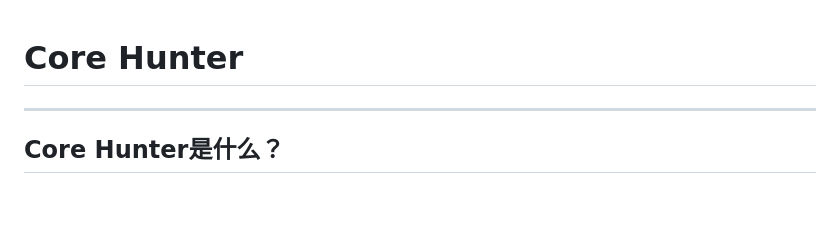
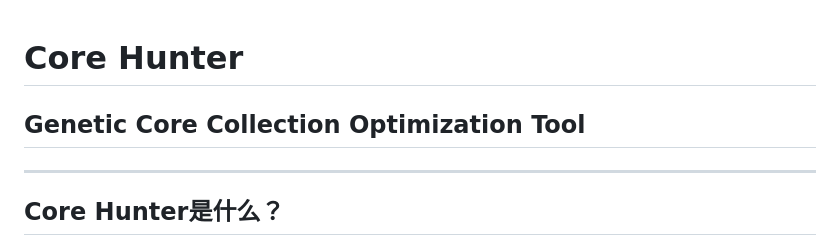
Before and after one commit to flex12397/CoreHunter, a Markdown page: slides.md, the part around the change. GitHub-like rendering; blank space fills up the shorter version.

```diff
--- a/slides.md
+++ b/slides.md
@@ -1,4 +1,5 @@
 # Core Hunter
+## Genetic Core Collection Optimization Tool
 
 ---
 
```
